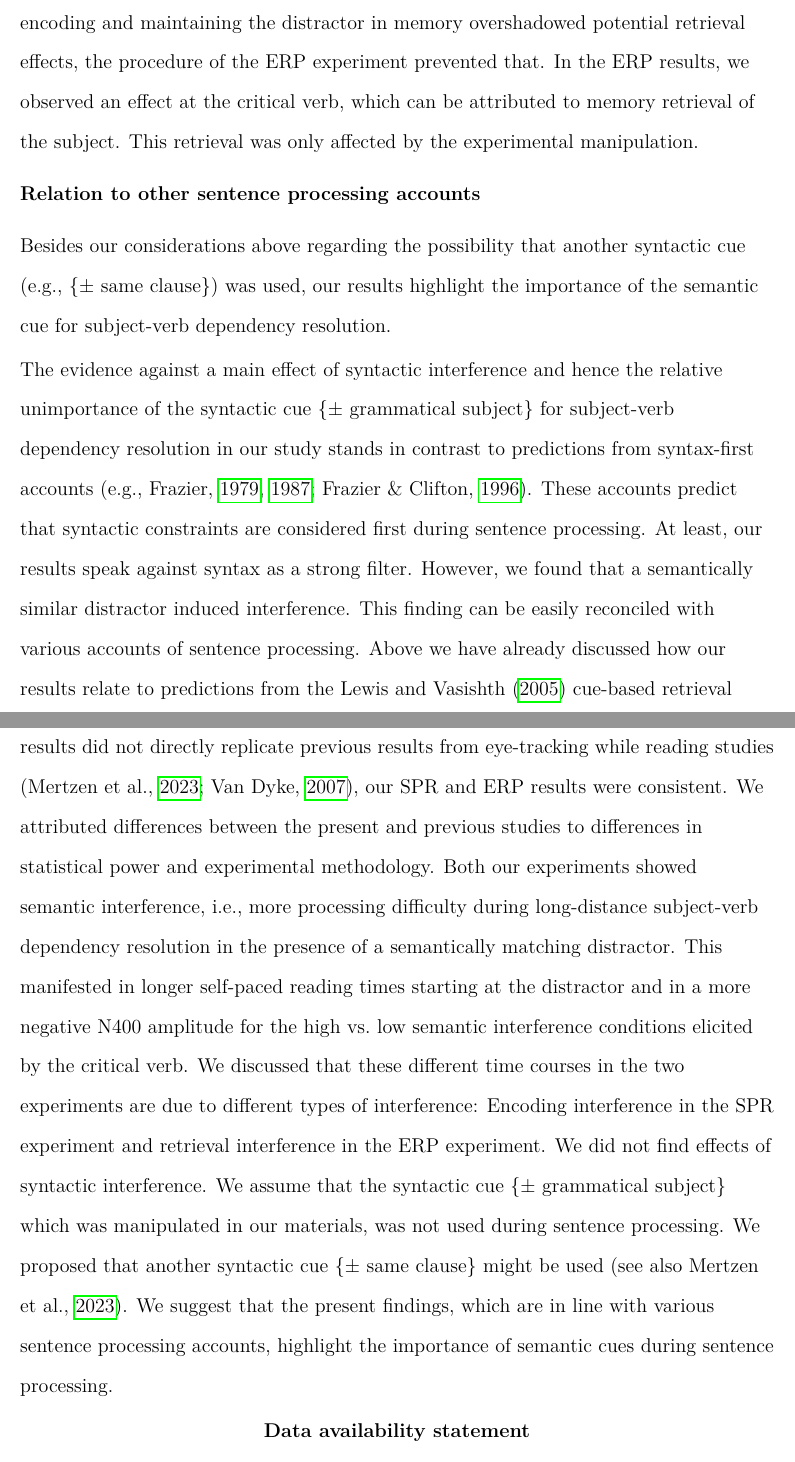
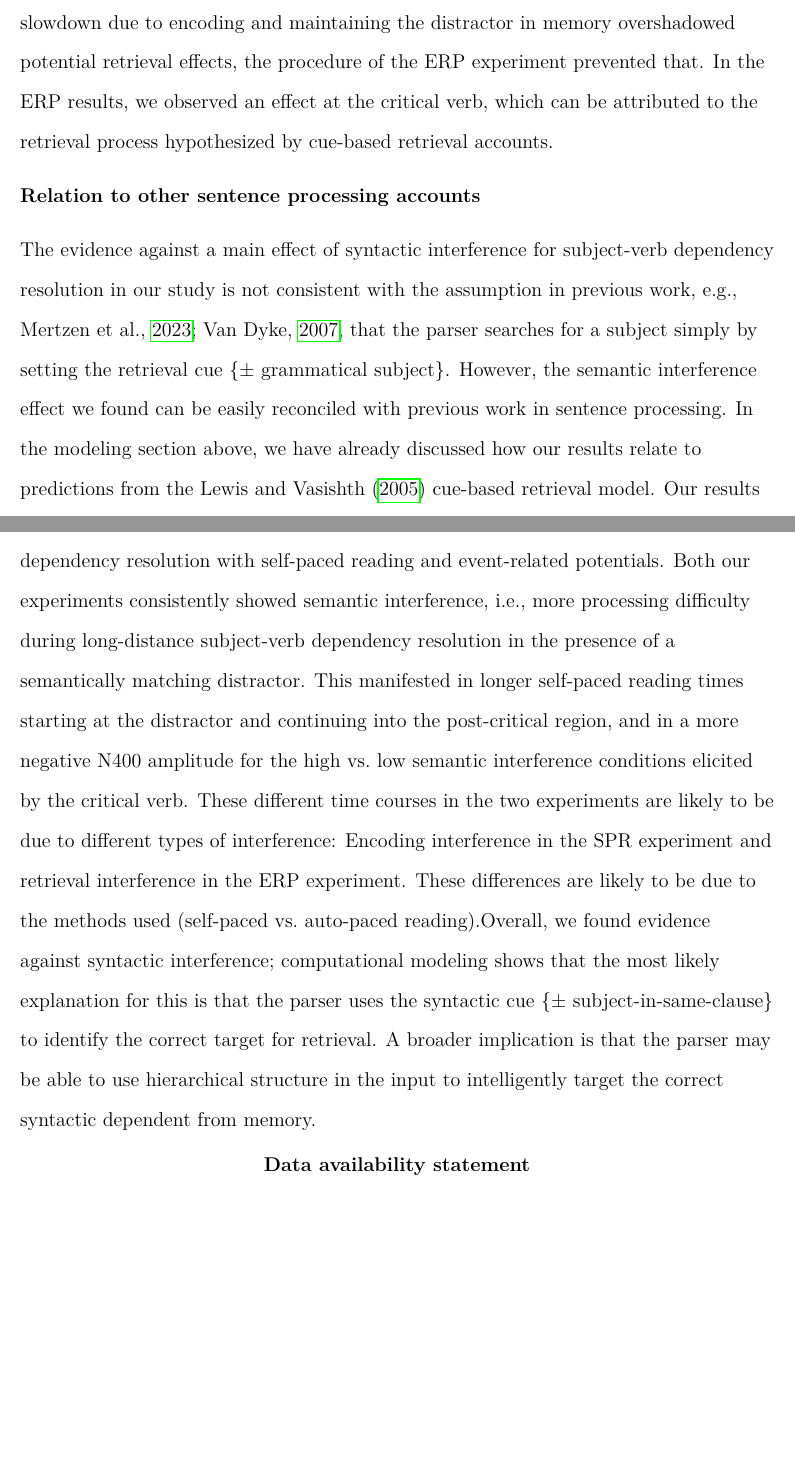
Before and after one commit to vasishth/SchoknechtVasishthInterference, a LaTeX paper (paper/main.tex): two parts of pages 42 and 44 of 56, joined at a grey line, cut so that both start at the same text, the shorter picture padded with empty space. Compiled offline with pdfLaTeX.

Commit message:
finished one pass through paper

```diff
--- a/paper/main.tex
+++ b/paper/main.tex
@@ -35,7 +35,7 @@ Evidence from self-paced reading and event-related potentials using German}
 Department of Linguistics, University of Potsdam}
 
 \authornote{This research was funded by the Deutsche Forschungsgemeinschaft (DFG, German Research Foundation), Project ID 317633480, SFB 1287.
-We thank Johanna Thieke, Romy Leue, Elise Oltrogge and Lisa Plagemann for assistance during data acquisition.
+We thank Johanna Thieke, Romy Leue, Elise Oltrogge and Lisa Plagemann for assistance during data acquisition. We are grateful to Dario Paape for helpful discussions, and Himanshu Yadav for assistance with the computational modeling.
 Correspondence concerning this article should be addressed to Pia Schoknecht, e-mail: pia.schoknecht@uni-potsdam.de
 }
 
@@ -43,7 +43,7 @@ Correspondence concerning this article should be addressed to Pia Schoknecht, e-
 % We are explaining what we did, not summarizing every detail in the paper:
 %Previously, behavioral studies have consistently found syntactic interference at the verb, but semantic interference was only found in later regions or not at all.
 % What we did:
-We present large-sample self-paced reading (N = 774) and event-related potentials experiments (N = 103) using a well-established design \citep{vandyke07}, investigating interference due to syntactic and semantic cues in German.
+We present large-sample self-paced reading (N = 774) and event-related potentials experiments (N = 103) using a well-established design \citep{vandyke07,mertzen}, to investigate interference due to syntactic and semantic cues in German.
 % Not needed for an abstract, plus sounds boring:
 %The aim of our experiments was to gain precise estimates of the effects of syntactic and semantic interference to inform theory building.
 % What we found:
@@ -58,9 +58,9 @@ The event-related potentials showed a more negative N400 amplitude at the critic
  %Therefore, the event-related potentials were modulated by retrieval interference.
 % Said this more compactly already:
 %Bayes factors for both reading times and event-related potentials provided evidence for the semantic interference effect.
-Surprisingly, in both experiments, Bayes factor analyses showed evidence against interference due to syntactic cues. This finding contradicts the predictions of the standard implementations of cue-based retrieval theory, which (implicitly) assume that both syntactic and semantic cues play a role in retrieval. We show through computational modeling that cue-based retrieval also shows no syntactic interference if the parser is assumed to keep track of which clause a noun occurs in. Thus, if syntactic retrieval cues include hierarchical syntactic information (is the noun in the same clause as the verb?), the predictions of the cue-based retrieval model are consistent with the observed patterns in our data.
+Surprisingly, in both experiments, Bayes factor analyses showed evidence against interference due to syntactic cues. This finding contradicts the predictions of the standard implementations of cue-based retrieval theory, which (implicitly) assume that both syntactic and semantic cues play an equal role in retrieval. We show through computational modeling that cue-based retrieval also shows no syntactic interference if the parser is assumed to keep track of which clause the subject occurs in. Thus, if syntactic retrieval cues include hierarchical syntactic information (is the noun in the same clause as the verb?), the predictions of the cue-based retrieval model would be consistent with the observed patterns in our data.
 
-In sum, this large-sample study of German using self-paced reading and event-related potentials suggests that although both syntactic and semantic cues drive retrieval at the verb, syntactic cues include hierarchical syntactic information, which can render the parser immune to syntactic interference effects.
+In sum, this large-sample study of German using self-paced reading and event-related potentials suggests that although both syntactic and semantic cues drive retrieval at the verb, syntactic cues may include hierarchical syntactic information, which can render the parser immune to syntactic interference effects.
 
 % This cannot be the main point of this paper!
 %The present findings, which are in line with various sentence processing accounts, highlight the importance of semantic cues during sentence processing.
@@ -721,11 +720,13 @@ Thus, the words directly preceding the critical verb did not show the semantic i
     \label{fig:erp_distractor}\includegraphics[width=\textwidth]{images/Distractor_N_100_some_elec.png}
 \end{figure}
 
-The comparison of the results of our SPR and ERP experiments suggests that the SPR results were strongly affected by encoding interference, while the ERPs elicited by the critical verb were not. This difference between methods might be caused by the difference in presentation rate. In the self-paced reading experiment, as implied by the name, the participants had control over the presentation rate of the stimuli. The observed slowdown starting at the distractor  might have resulted from the probably subconscious intent to slow down the sampling rate of the incoming stimuli to gain more time to process them. In contrast, in the ERP experiment, we used rapid serial visual presentation (RSVP), which presents stimuli at a fixed rate that is beyond the control of the participant. Therefore, they must adapt to the set rate and process the stimuli as fast as the rate requires. Here, it is noteworthy that the presentation duration of 500\,ms per word and 400\,ms between words which was used in the present ERP experiment is slower than usual natural reading speed. However, while in SPR the slowdown due to encoding and maintaining the distractor in memory overshadowed potential retrieval effects, the procedure of the ERP experiment prevented that. In the ERP results, we observed an effect at the critical verb, which can be attributed to memory retrieval of the subject. This retrieval was only affected by the experimental manipulation.
+The comparison of the results of our SPR and ERP experiments suggests that the SPR results were strongly affected by encoding interference, while the ERPs elicited by the critical verb were not. This difference between methods might be caused by the difference in presentation rate. In the self-paced reading experiment, as implied by the name, the participants had control over the presentation rate of the stimuli. The observed slowdown starting at the distractor  might have resulted from the probably subconscious intent to slow down the sampling rate of the incoming stimuli to gain more time to process them. In contrast, in the ERP experiment, we used rapid serial visual presentation (RSVP), which presents stimuli at a fixed rate that is beyond the control of the participant. Therefore, they must adapt to the set rate and process the stimuli as fast as the rate requires. Here, it is noteworthy that the presentation duration of 500\,ms per word and 400\,ms between words which was used in the present ERP experiment is slower than usual natural reading speed. However, while in SPR the slowdown due to encoding and maintaining the distractor in memory overshadowed potential retrieval effects, the procedure of the ERP experiment prevented that. In the ERP results, we observed an effect at the critical verb, which can be attributed to the retrieval process hypothesized by cue-based retrieval accounts.
 
 \subsection{Relation to other sentence processing accounts}
-Besides our considerations above regarding the possibility that another syntactic cue (e.g., \{± same clause\}) was used, our results highlight the importance of the semantic cue for subject-verb dependency resolution.
 
-The evidence against a main effect of syntactic interference and hence the relative unimportance of the syntactic cue \{± grammatical subject\} for subject-verb dependency resolution in our study stands in contrast to predictions from syntax-first accounts \citep[e.g.,][]{frazier_clifton1996, frazier1979_diss, frazier1987}. These accounts predict that syntactic constraints are considered first during sentence processing. At least, our results speak against syntax as a strong filter. However, we found that a semantically similar distractor induced interference. This finding can be easily reconciled with various accounts of sentence processing. Above we have already discussed how our results relate to predictions from the \citet{Lewis2005} cue-based retrieval model. Our results fit predictions from constraint-based models \citep[e.g.,][]{macdonald1994, mcrae1998modeling, trueswell1993}. Under constraint-based accounts, it is assumed that multiple constraints simultaneously and immediately influence processing. These accounts predict our ERP results: Compared to an inanimate distractor, an animate distractor -- regardless of its syntactic status -- would impede processing at a verb which requires an animate subject. The lack of a syntactic interference effect could indicate that the status `grammatical subject' was not used as a syntactic constraint. As discussed above, a plausible syntactic constraint is that a verb and its arguments need to be within the same clause. Furthermore, our results are in line with the good-enough processing account \citep{ferreira2007goodenough}. This account assumes that comprehenders do not always aim to build a fully fleshed-out analysis of a sentence, but instead might accept incomplete or even incorrect analyses. The high number of participants that needed to be excluded in our experiments due to accuracy below 70\,\% (117 out of 908 participants in the SPR experiment, 29 out of 146 participants in the EEG experiment), suggests that our materials posed high processing demands. It is reasonable to assume that the participants might have sometimes adopted a good-enough processing mode to manage resources. So, given a good-enough processing mode which leaves some syntactic relations within the sentence underspecified, it makes sense for the comprehender to use a simple heuristic for subject-verb dependency resolution. Animacy is an obvious choice for such a heuristic. Animate entities are proto-typical agents \citep{dowty1991thematic} and therefore, the primary use of the \{+ animate\} cue to retrieve a subject probably leads to the correct analysis (not just within the experiment context, but in everyday language use). Finally, our findings support the possibility that language processing relies predominantly on semantic associations to form (probabilistic)
-representation of event structures. This view has been put forward by \citet{rabovsky_etal_2018}, when they used the sentence gestalt model \citep{mcclelland1989_sentence_gestalt}, a neural network model of sentence comprehension, to model the N400 amplitude. This model assumes that language comprehension relies on associative form-to-meaning mapping instead of syntactic rules. This is in line with our results which highlight the importance of semantic features such as animacy over syntactic functions such as grammatical subject for sentence processing.
+%Besides our considerations above regarding the possibility that another syntactic cue (e.g., \{± same clause\}) was used, our results highlight the importance of the semantic cue for subject-verb dependency resolution.
 
+The evidence against a main effect of syntactic interference for subject-verb dependency resolution in our study is not consistent with the assumption in previous work, e.g., \cite{vandyke07,mertzen}, that the parser searches for a subject simply by setting the retrieval cue \{± grammatical subject\}.
+  However, the semantic interference effect we found can be easily reconciled with previous work in  sentence processing. In the modeling section above, we have already discussed how our results relate to predictions from the \citet{Lewis2005} cue-based retrieval model.
+  %Our results may also be consisted with constraint-based models \citep[e.g.,][]{macdonald1994, mcrae1998modeling, trueswell1993}. Under constraint-based accounts, it is assumed that multiple constraints simultaneously and immediately influence processing. These accounts predict our ERP results: Compared to an inanimate distractor, an animate distractor -- regardless of its syntactic status -- would impede processing at a verb which requires an animate subject. The lack of a syntactic interference effect could indicate that the status `grammatical subject' was not used as a syntactic constraint. As discussed above, a plausible syntactic constraint is that a verb and its arguments need to be within the same clause.
+ Our results could also be seen as consistent with the good-enough processing account \citep{ferreira2007goodenough}, which assumes that comprehenders do not always aim to build a fully fleshed-out analysis of a sentence, but instead might accept incomplete, underspecified, or even incorrect analyses. The high number of participants that needed to be excluded in our experiments due to accuracy below 70\,\% (117 out of 908 participants in the SPR experiment, 29 out of 146 participants in the EEG experiment), suggests that our materials led to high processing demands. It is reasonable to assume that the participants might have--at least occasionally--adopted a good-enough processing mode when faced with high task demands \parencite{swets2008underspecification,LogacevMultiple} or due to working memory capacity limitations \parencite{MalsburgVasishth2013}, or both. So, given a good-enough processing mode which leaves some syntactic relations within the sentence underspecified, it makes sense for the comprehender to use a simple heuristic for subject-verb dependency resolution. Animacy is an obvious choice for such a heuristic. Animate entities are proto-typical agents \citep{dowty1991thematic} and therefore, the primary use of the \{+ animate\} cue to retrieve a subject leads to the correct analysis with high probability (not just within the experiment context, but in everyday language use). Finally, our findings are also consistent with the possibility that language processing relies predominantly on semantic associations to form (probabilistic)
@@ -733,7 +738,7 @@ representation of event structures. This view has been put forward by \citet{rab
 \section{Conclusion}
 %The present large-scale self-paced reading study examined the role of syntactic and semantic features during sentence comprehension. At a verb that initiated retrieval of its subject, high semantic interference led to longer reading times than low semantic interference, but only when syntactic interference was high as well. This result provided empirical support for the assumption that different types of cues are used simultaneously during memory retrieval in subject-verb dependency formation. Furthermore, it suggests that distractors must match all available retrieval cues to cause similarity-based retrieval interference. The results of the present study are similar to the predictions of cue-based retrieval models of sentence processing with non-linear combinatorics.
 
-This project investigated the use of  syntactic and semantic cues during subject-verb dependency resolution with self-paced reading and event-related potentials. While our results did not directly replicate previous results from eye-tracking while reading studies \citep{vandyke07, mertzen}, our SPR and ERP results were consistent. We attributed differences between the present and previous studies to differences in statistical power and experimental methodology. Both our experiments showed semantic interference, i.e., more processing difficulty during long-distance subject-verb dependency resolution in the presence of a semantically matching distractor. This manifested in longer self-paced reading times starting at the distractor and in a more negative N400 amplitude for the high vs.\ low semantic interference conditions elicited by the critical verb. We discussed that these different time courses in the two experiments are due to different types of interference: Encoding interference in the SPR experiment and retrieval interference in the ERP experiment. We did not find effects of syntactic interference. We assume that the syntactic cue \{± grammatical subject\} which was manipulated in our materials, was not used during sentence processing. We proposed that another syntactic cue \{± same clause\} might be used \citep[see also][]{mertzen}. We suggest that the present findings, which are in line with various sentence processing accounts, highlight the importance of semantic cues during sentence processing.
+This project investigated the use of  syntactic and semantic cues during subject-verb dependency resolution with self-paced reading and event-related potentials.  Both our experiments consistently showed semantic interference, i.e., more processing difficulty during long-distance subject-verb dependency resolution in the presence of a semantically matching distractor. This manifested in longer self-paced reading times starting at the distractor and continuing into the post-critical region, and in a more negative N400 amplitude for the high vs.\ low semantic interference conditions elicited by the critical verb. These different time courses in the two experiments are likely to be due to different types of interference: Encoding interference in the SPR experiment and retrieval interference in the ERP experiment. These differences are likely to be due to the methods used (self-paced vs.\ auto-paced reading).Overall, we found evidence against syntactic interference; computational modeling shows that the most likely explanation for this is that the parser uses the syntactic cue  \{± subject-in-same-clause\}  to identify the correct target for retrieval. A broader implication is that the parser may be able to use hierarchical structure in the input to intelligently target the correct syntactic dependent from memory.
 
 \section{Data availability statement}
 
```
Also changed, not shown: paper/main.tex (7 more changed lines).
